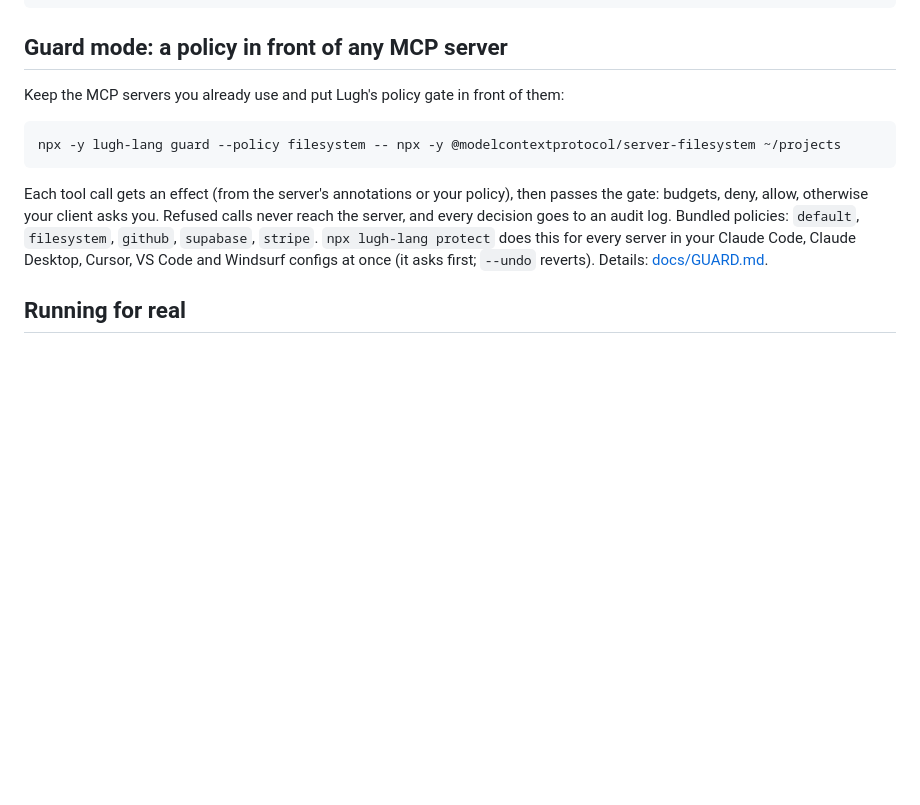
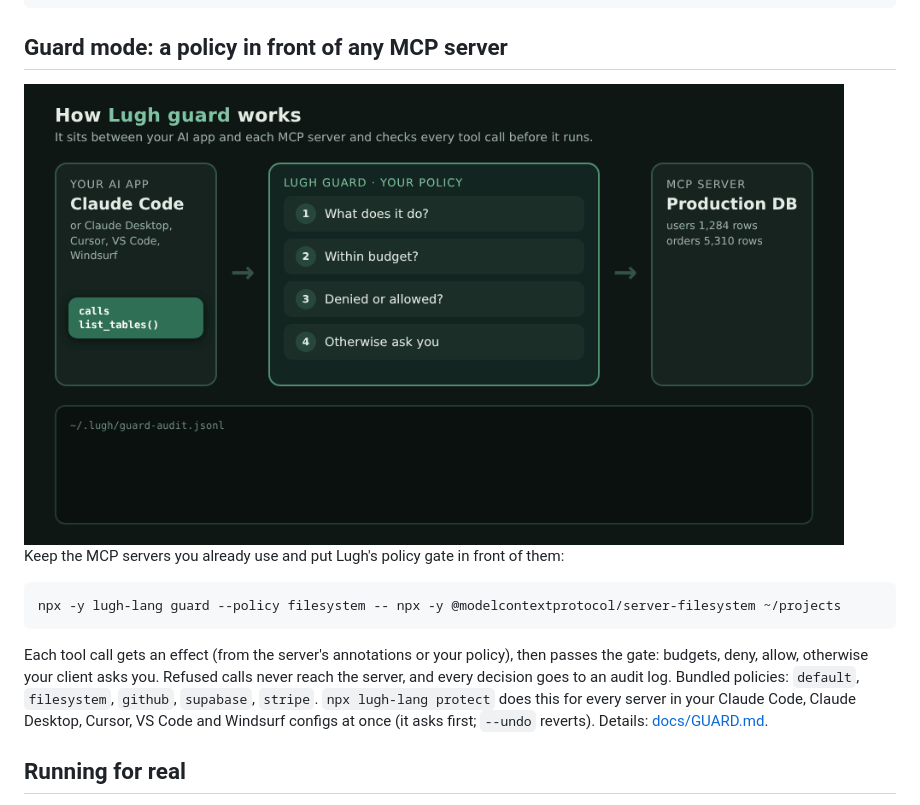
Before and after one commit to Ashutosh3142857/lugh-lang, a Markdown page: npm/README.md, the part around the change. Rendered like a GitHub page; pictures changed too: docs/img/how-it-works.gif (added); blank space fills up the shorter version.

````diff
--- a/npm/README.md
+++ b/npm/README.md
@@ -38,6 +38,8 @@ person the policy log before anything runs for real.
 
 ## Guard mode: a policy in front of any MCP server
 
+<img src="https://raw.githubusercontent.com/Ashutosh3142857/lugh-lang/main/docs/img/how-it-works.gif" width="820" alt="Lugh guard checking three MCP tool calls: a read runs, a delete is blocked, an insert asks the user first.">
+
 Keep the MCP servers you already use and put Lugh's policy gate in front of them:
 
 ```bash
````
Also changed, not shown: README.md (+2 -0 lines), docs/GUARD.md (+2 -0 lines), 1 other file.
